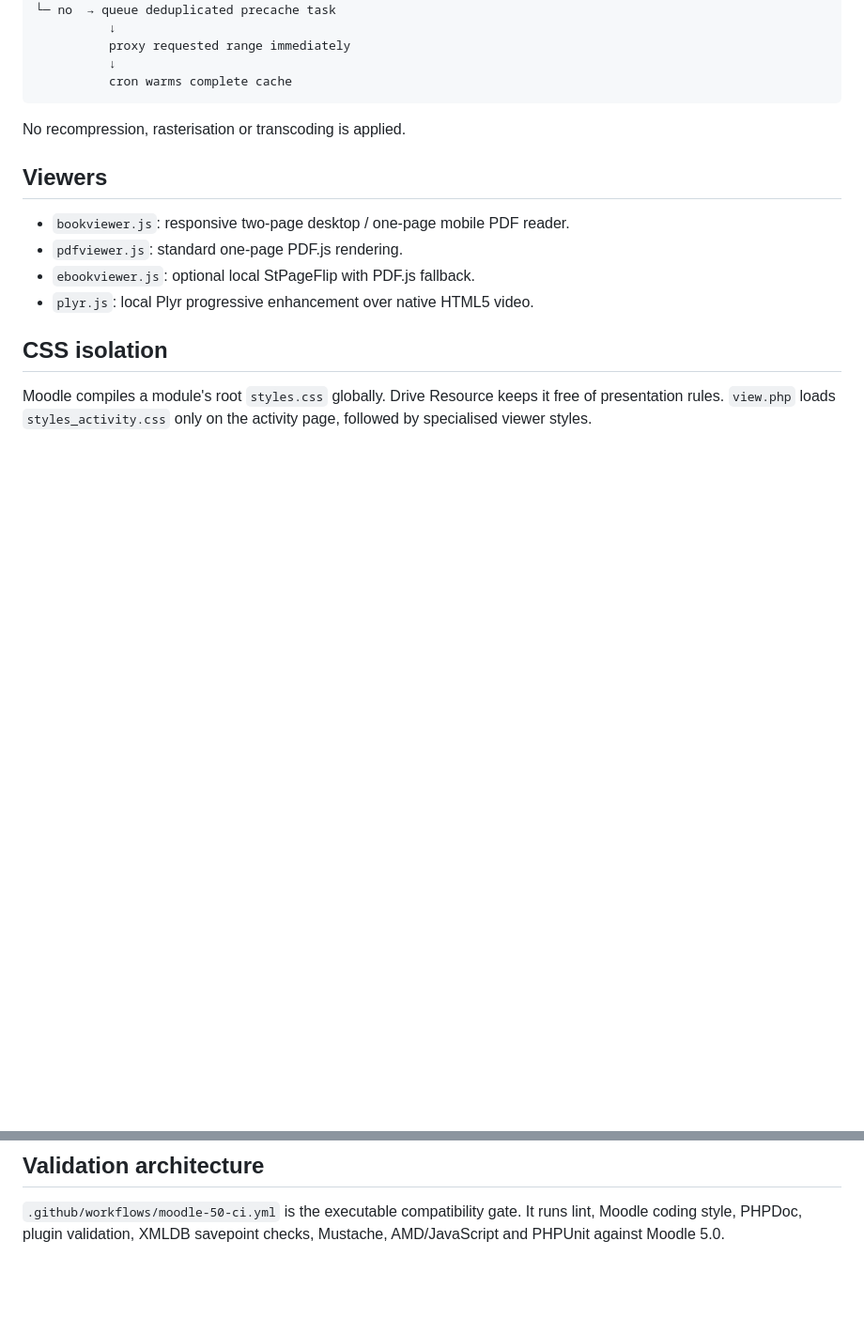
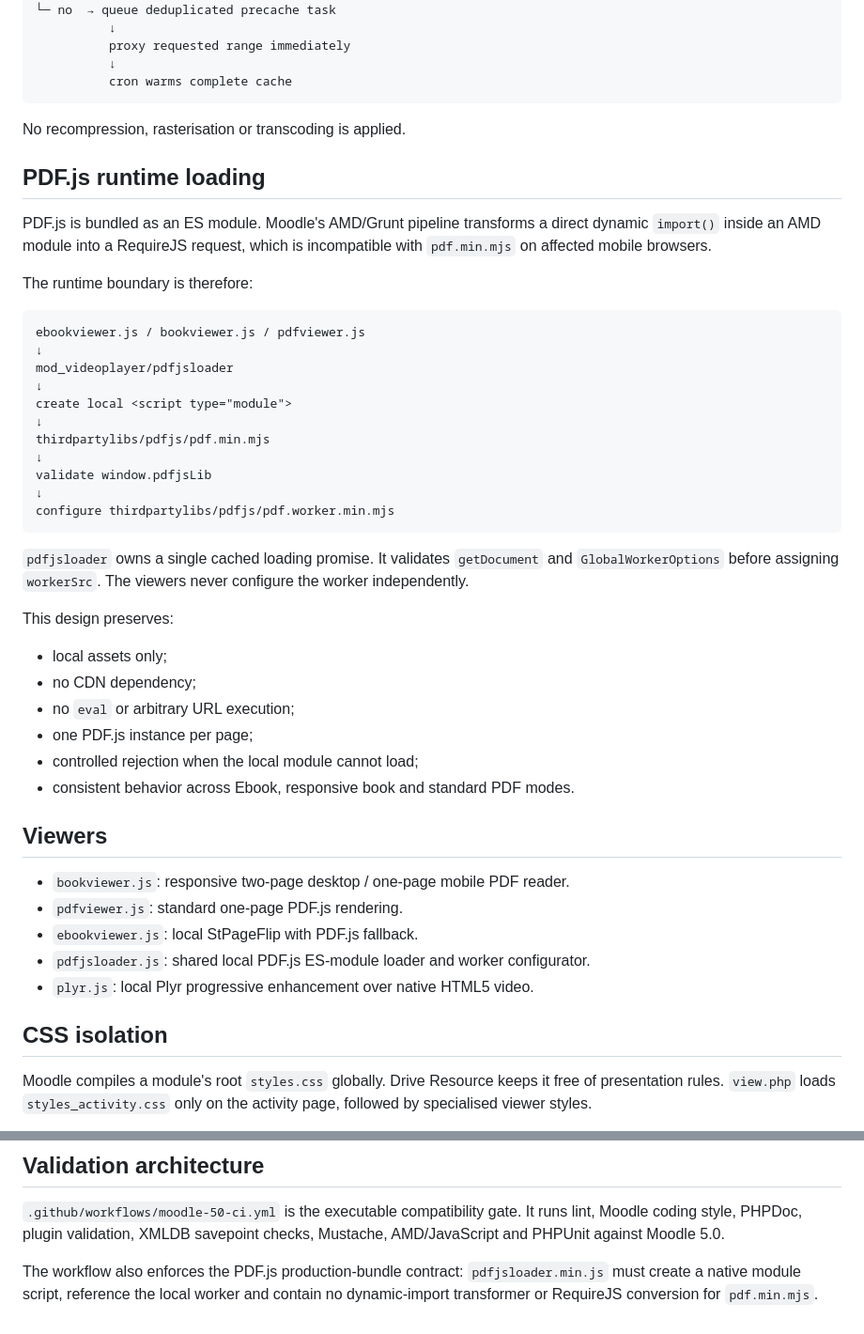
Before and after one commit to JoseMorenoSalgado/moodle-mod_videoplayer, a Markdown page: docs/architecture.md, 2 parts joined by grey strips. Shown at 94% size. Drawn GitHub-style; blank space fills up the shorter version.

Commit message:
docs(architecture): define PDF.js ESM loading boundary

````diff
--- a/docs/architecture.md
+++ b/docs/architecture.md
@@ -83,11 +83,43 @@ fresh cache?
 
 No recompression, rasterisation or transcoding is applied.
 
+## PDF.js runtime loading
+
+PDF.js is bundled as an ES module. Moodle's AMD/Grunt pipeline transforms a direct dynamic `import()` inside an AMD module into a RequireJS request, which is incompatible with `pdf.min.mjs` on affected mobile browsers.
+
+The runtime boundary is therefore:
+
+```text
+ebookviewer.js / bookviewer.js / pdfviewer.js
+↓
+mod_videoplayer/pdfjsloader
+↓
+create local <script type="module">
+↓
+thirdpartylibs/pdfjs/pdf.min.mjs
+↓
+validate window.pdfjsLib
+↓
+configure thirdpartylibs/pdfjs/pdf.worker.min.mjs
+```
+
+`pdfjsloader` owns a single cached loading promise. It validates `getDocument` and `GlobalWorkerOptions` before assigning `workerSrc`. The viewers never configure the worker independently.
+
+This design preserves:
+
+- local assets only;
+- no CDN dependency;
+- no `eval` or arbitrary URL execution;
+- one PDF.js instance per page;
+- controlled rejection when the local module cannot load;
+- consistent behavior across Ebook, responsive book and standard PDF modes.
+
 ## Viewers
 
 - `bookviewer.js`: responsive two-page desktop / one-page mobile PDF reader.
 - `pdfviewer.js`: standard one-page PDF.js rendering.
-- `ebookviewer.js`: optional local StPageFlip with PDF.js fallback.
+- `ebookviewer.js`: local StPageFlip with PDF.js fallback.
+- `pdfjsloader.js`: shared local PDF.js ES-module loader and worker configurator.
 - `plyr.js`: local Plyr progressive enhancement over native HTML5 video.
 
 ## CSS isolation
@@ -116,3 +148,5 @@ Backup/Restore includes activity configuration, Moodle-local PDF files and optio
 ## Validation architecture
 
 `.github/workflows/moodle-50-ci.yml` is the executable compatibility gate. It runs lint, Moodle coding style, PHPDoc, plugin validation, XMLDB savepoint checks, Mustache, AMD/JavaScript and PHPUnit against Moodle 5.0.
+
+The workflow also enforces the PDF.js production-bundle contract: `pdfjsloader.min.js` must create a native module script, reference the local worker and contain no dynamic-import transformer or RequireJS conversion for `pdf.min.mjs`.
````
